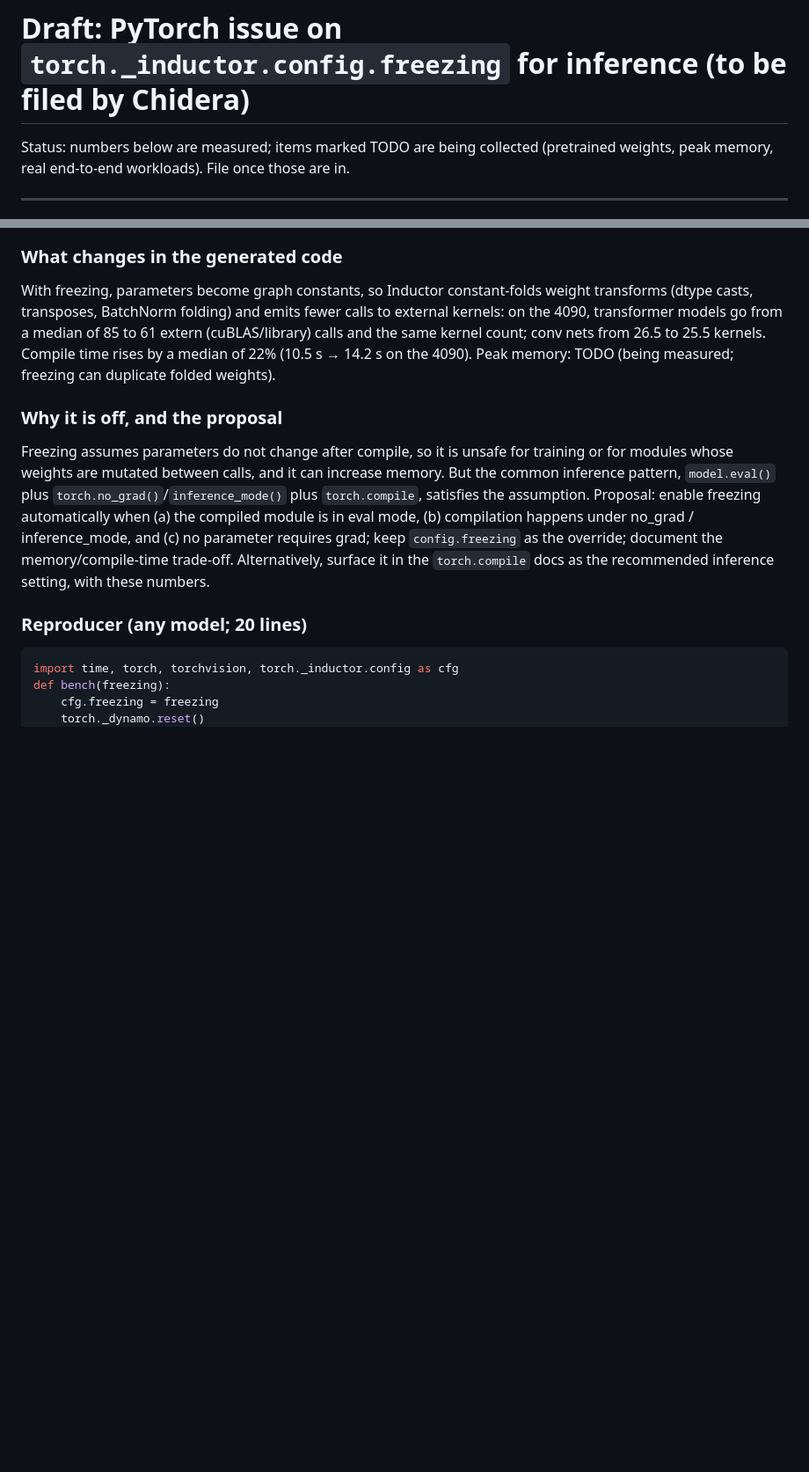
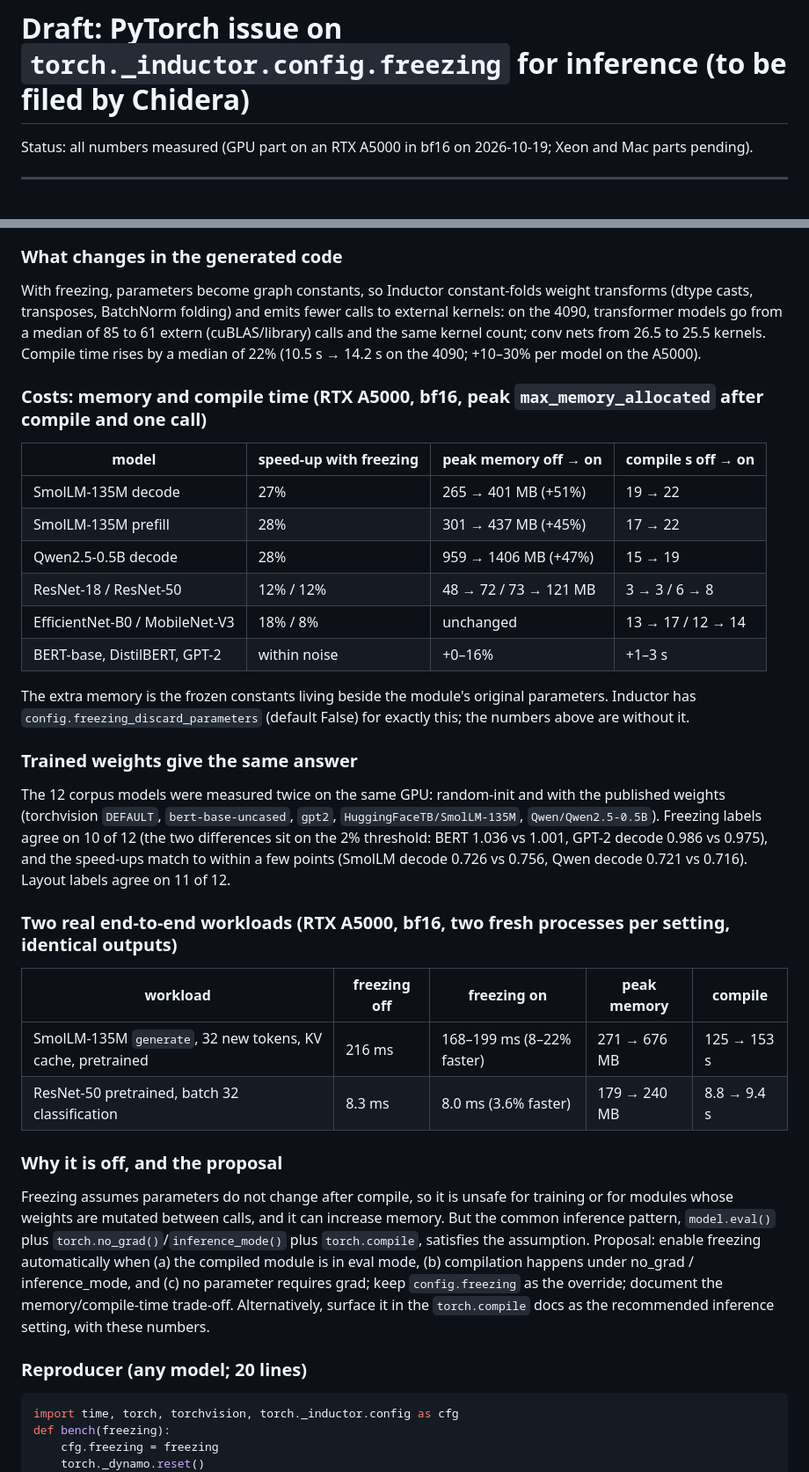
Before and after one commit to ChideraIbe123/Inductor-Rewrite-Blame, a Markdown page: docs/pytorch_issue_freezing.md, 2 parts joined by grey strips. Shown at 88% size. GitHub-like rendering; blank space fills up the shorter version.

Commit message:
docs: freezing issue draft with pretrained, memory, compile-time and real-workload numbers
Co-Authored-By: Claude Fable 5.1 <noreply@anthropic.com>

```diff
--- a/docs/pytorch_issue_freezing.md
+++ b/docs/pytorch_issue_freezing.md
@@ -1,7 +1,6 @@
 # Draft: PyTorch issue on `torch._inductor.config.freezing` for inference (to be filed by Chidera)
 
-Status: numbers below are measured; items marked TODO are being collected (pretrained weights, peak memory,
-real end-to-end workloads). File once those are in.
+Status: all numbers measured (GPU part on an RTX A5000 in bf16 on 2026-10-19; Xeon and Mac parts pending).
 
 ---
 
@@ -33,8 +32,36 @@ Transformers benefit most on GPU (42 of 49 faster, median 16%: decode 17%, prefi
 With freezing, parameters become graph constants, so Inductor constant-folds weight transforms (dtype casts,
 transposes, BatchNorm folding) and emits fewer calls to external kernels: on the 4090, transformer models go
 from a median of 85 to 61 extern (cuBLAS/library) calls and the same kernel count; conv nets from 26.5 to
-25.5 kernels. Compile time rises by a median of 22% (10.5 s → 14.2 s on the 4090). Peak memory: TODO (being
-measured; freezing can duplicate folded weights).
+25.5 kernels. Compile time rises by a median of 22% (10.5 s → 14.2 s on the 4090; +10–30% per model on the A5000).
+
+### Costs: memory and compile time (RTX A5000, bf16, peak `max_memory_allocated` after compile and one call)
+
+| model | speed-up with freezing | peak memory off → on | compile s off → on |
+|---|---|---|---|
+| SmolLM-135M decode | 27% | 265 → 401 MB (+51%) | 19 → 22 |
+| SmolLM-135M prefill | 28% | 301 → 437 MB (+45%) | 17 → 22 |
+| Qwen2.5-0.5B decode | 28% | 959 → 1406 MB (+47%) | 15 → 19 |
+| ResNet-18 / ResNet-50 | 12% / 12% | 48 → 72 / 73 → 121 MB | 3 → 3 / 6 → 8 |
+| EfficientNet-B0 / MobileNet-V3 | 18% / 8% | unchanged | 13 → 17 / 12 → 14 |
+| BERT-base, DistilBERT, GPT-2 | within noise | +0–16% | +1–3 s |
+
+The extra memory is the frozen constants living beside the module's original parameters. Inductor has
+`config.freezing_discard_parameters` (default False) for exactly this; the numbers above are without it.
+
+### Trained weights give the same answer
+
+The 12 corpus models were measured twice on the same GPU: random-init and with the published weights
+(torchvision `DEFAULT`, `bert-base-uncased`, `gpt2`, `HuggingFaceTB/SmolLM-135M`, `Qwen/Qwen2.5-0.5B`).
+Freezing labels agree on 10 of 12 (the two differences sit on the 2% threshold: BERT 1.036 vs 1.001,
+GPT-2 decode 0.986 vs 0.975), and the speed-ups match to within a few points (SmolLM decode 0.726 vs 0.756,
+Qwen decode 0.721 vs 0.716). Layout labels agree on 11 of 12.
+
+### Two real end-to-end workloads (RTX A5000, bf16, two fresh processes per setting, identical outputs)
+
+| workload | freezing off | freezing on | peak memory | compile |
+|---|---|---|---|---|
+| SmolLM-135M `generate`, 32 new tokens, KV cache, pretrained | 216 ms | 168–199 ms (8–22% faster) | 271 → 676 MB | 125 → 153 s |
+| ResNet-50 pretrained, batch 32 classification | 8.3 ms | 8.0 ms (3.6% faster) | 179 → 240 MB | 8.8 → 9.4 s |
 
 ### Why it is off, and the proposal
 
```
Also changed, not shown: other parts of docs/pytorch_issue_freezing.md (+13 -7 lines).
